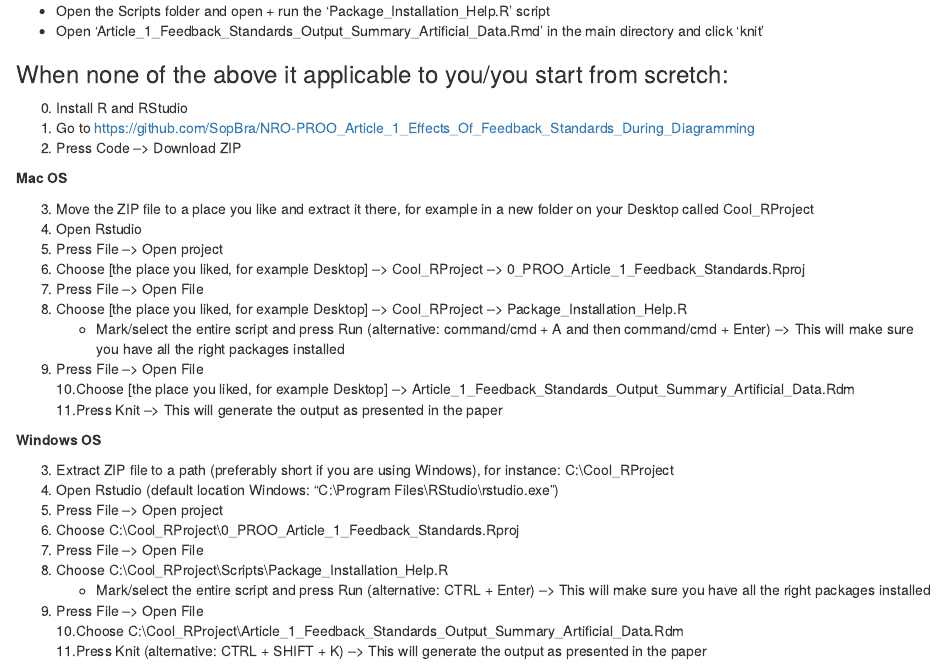
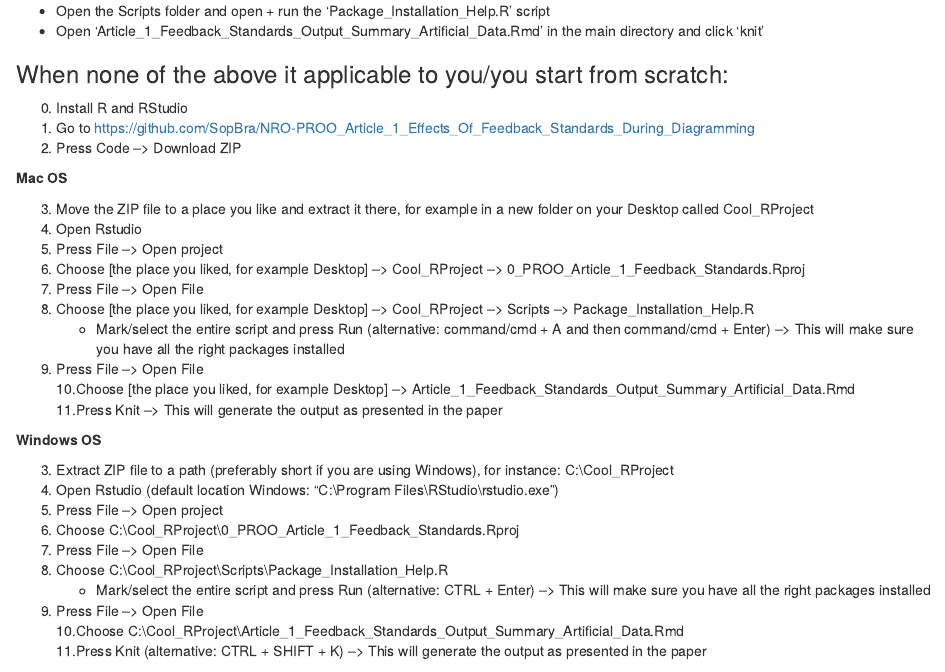
Before and after one commit to SopBra/NRO-PROO_Article_1_Effects_Of_Feedback_Standards_During_Diagramming, an R Markdown document (README.Rmd): the page in a window 1100 px wide, from 800 px down. Rendered offline with R 4.5, knitr and Pandoc, with nearby package versions.

Commit message:
Update after last pilot

```diff
--- a/README.Rmd
+++ b/README.Rmd
@@ -40,7 +40,7 @@ For a more elaborate documentation, see Documentation.Rmd in the Documentation f
    - Open the Scripts folder and open + run the 'Package_Installation_Help.R' script
    - Open 'Article_1_Feedback_Standards_Output_Summary_Artificial_Data.Rmd' in the main directory and click 'knit'
 
-### When none of the above it applicable to you/you start from scretch:
+### When none of the above it applicable to you/you start from scratch:
 
 0. Install R and RStudio
 1. Go to https://github.com/SopBra/NRO-PROO_Article_1_Effects_Of_Feedback_Standards_During_Diagramming
@@ -53,10 +53,10 @@ For a more elaborate documentation, see Documentation.Rmd in the Documentation f
 5. Press File --> Open project
 6. Choose [the place you liked, for example Desktop] --> Cool_RProject --> 0_PROO_Article_1_Feedback_Standards.Rproj
 7. Press File --> Open File
-8. Choose [the place you liked, for example Desktop] --> Cool_RProject --> Package_Installation_Help.R
+8. Choose [the place you liked, for example Desktop] --> Cool_RProject --> Scripts --> Package_Installation_Help.R
    -  Mark/select the entire script and press Run (alternative: command/cmd + A and then command/cmd + Enter) --> This will make sure you have all the right packages installed
 9. Press File --> Open File
-10.Choose [the place you liked, for example Desktop] --> Article_1_Feedback_Standards_Output_Summary_Artificial_Data.Rdm
+10.Choose [the place you liked, for example Desktop] --> Article_1_Feedback_Standards_Output_Summary_Artificial_Data.Rmd
 11.Press Knit --> This will generate the output as presented in the paper
 
 
@@ -71,7 +71,7 @@ For a more elaborate documentation, see Documentation.Rmd in the Documentation f
 8. Choose C:&#92;Cool_RProject&#92;Scripts&#92;Package_Installation_Help.R
    -  Mark/select the entire script and press Run (alternative: CTRL + Enter) --> This will make sure you have all the right packages installed
 9. Press File --> Open File
-10.Choose C:&#92;Cool_RProject&#92;Article_1_Feedback_Standards_Output_Summary_Artificial_Data.Rdm
+10.Choose C:&#92;Cool_RProject&#92;Article_1_Feedback_Standards_Output_Summary_Artificial_Data.Rmd
 11.Press Knit (alternative: CTRL + SHIFT + K) --> This will generate the output as presented in the paper
 
 
```
